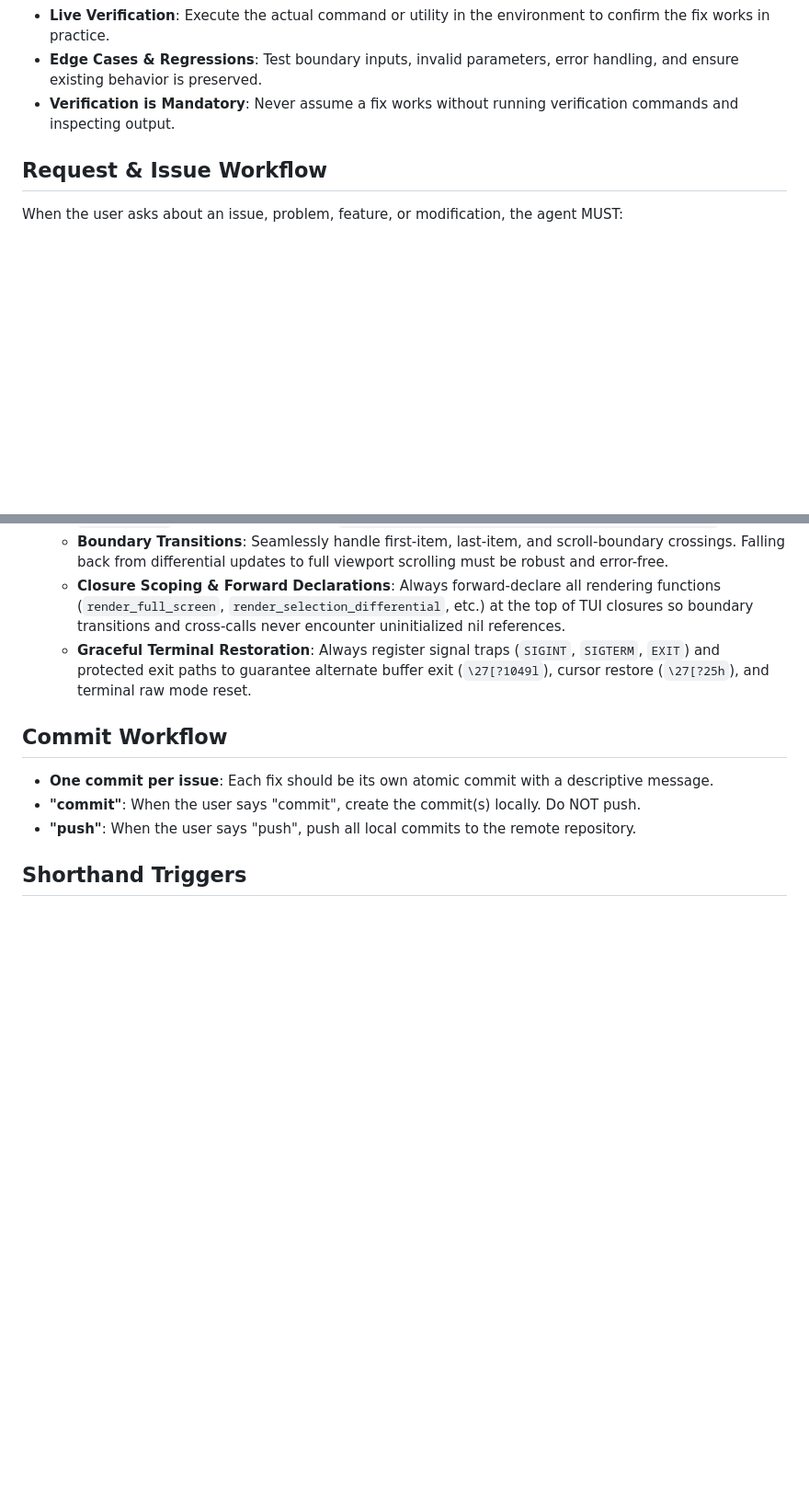
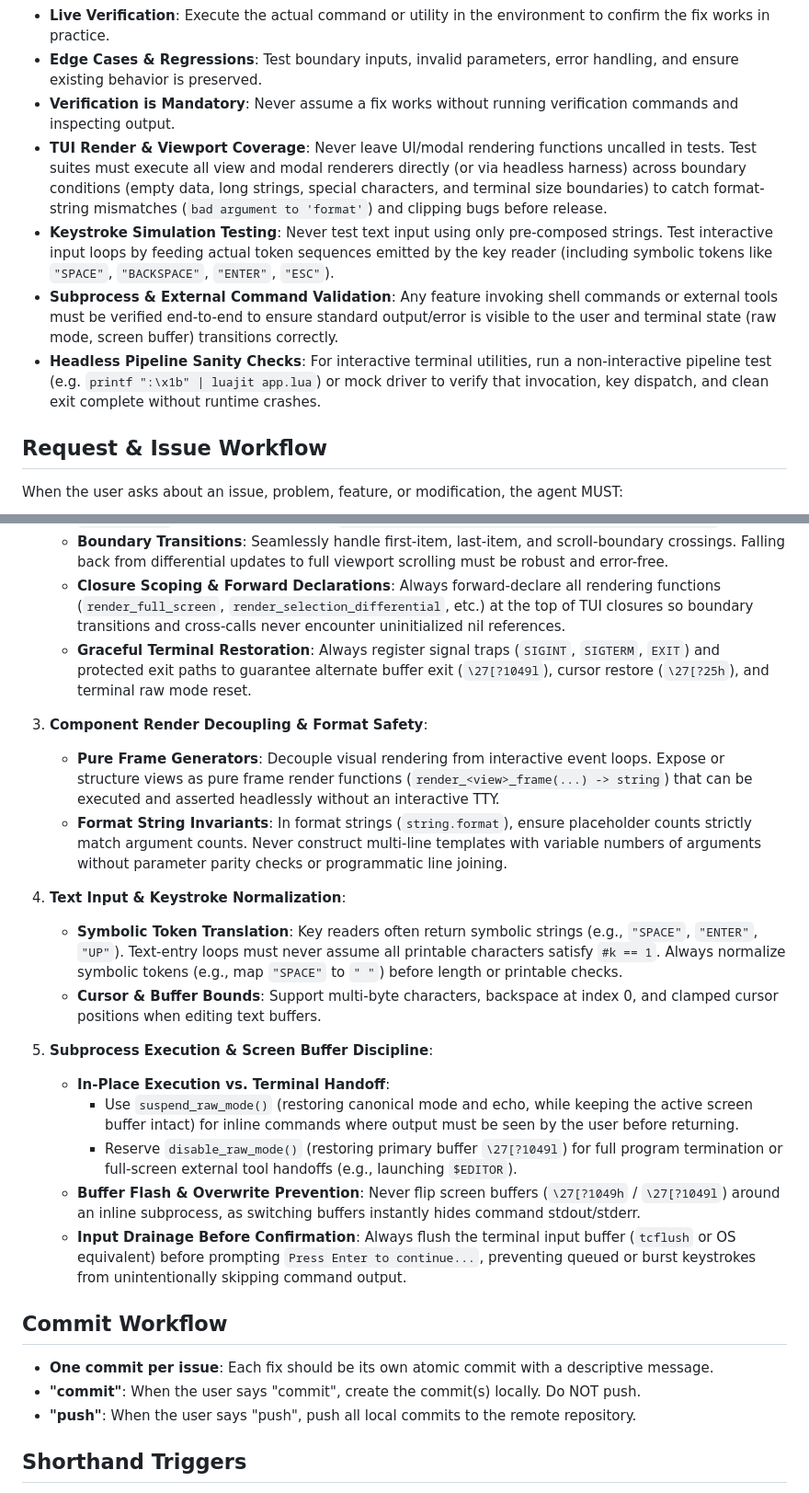
Before and after one commit to skyera/lualab, a Markdown page: AGENTS.md, 2 parts joined by grey strips. Shown at 92% size. Rendered like a GitHub page; blank space fills up the shorter version.

Commit message:
docs(agents): add TUI render coverage, keystroke simulation, and subprocess buffer standards

```diff
--- a/AGENTS.md
+++ b/AGENTS.md
@@ -22,6 +22,10 @@ For every change, consider how to prove correctness before concluding:
 *   **Live Verification**: Execute the actual command or utility in the environment to confirm the fix works in practice.
 *   **Edge Cases & Regressions**: Test boundary inputs, invalid parameters, error handling, and ensure existing behavior is preserved.
 *   **Verification is Mandatory**: Never assume a fix works without running verification commands and inspecting output.
+*   **TUI Render & Viewport Coverage**: Never leave UI/modal rendering functions uncalled in tests. Test suites must execute all view and modal renderers directly (or via headless harness) across boundary conditions (empty data, long strings, special characters, and terminal size boundaries) to catch format-string mismatches (`bad argument to 'format'`) and clipping bugs before release.
+*   **Keystroke Simulation Testing**: Never test text input using only pre-composed strings. Test interactive input loops by feeding actual token sequences emitted by the key reader (including symbolic tokens like `"SPACE"`, `"BACKSPACE"`, `"ENTER"`, `"ESC"`).
+*   **Subprocess & External Command Validation**: Any feature invoking shell commands or external tools must be verified end-to-end to ensure standard output/error is visible to the user and terminal state (raw mode, screen buffer) transitions correctly.
+*   **Headless Pipeline Sanity Checks**: For interactive terminal utilities, run a non-interactive pipeline test (e.g. `printf ":\x1b" | luajit app.lua`) or mock driver to verify that invocation, key dispatch, and clean exit complete without runtime crashes.
 
 ## Request & Issue Workflow
 
@@ -55,6 +59,21 @@ For any TUI application or terminal utility in the repository, the agent MUST ad
    *   **Closure Scoping & Forward Declarations**: Always forward-declare all rendering functions (`render_full_screen`, `render_selection_differential`, etc.) at the top of TUI closures so boundary transitions and cross-calls never encounter uninitialized nil references.
    *   **Graceful Terminal Restoration**: Always register signal traps (`SIGINT`, `SIGTERM`, `EXIT`) and protected exit paths to guarantee alternate buffer exit (`\27[?1049l`), cursor restore (`\27[?25h`), and terminal raw mode reset.
 
+3. **Component Render Decoupling & Format Safety**:
+   *   **Pure Frame Generators**: Decouple visual rendering from interactive event loops. Expose or structure views as pure frame render functions (`render_<view>_frame(...) -> string`) that can be executed and asserted headlessly without an interactive TTY.
+   *   **Format String Invariants**: In format strings (`string.format`), ensure placeholder counts strictly match argument counts. Never construct multi-line templates with variable numbers of arguments without parameter parity checks or programmatic line joining.
+
+4. **Text Input & Keystroke Normalization**:
+   *   **Symbolic Token Translation**: Key readers often return symbolic strings (e.g., `"SPACE"`, `"ENTER"`, `"UP"`). Text-entry loops must never assume all printable characters satisfy `#k == 1`. Always normalize symbolic tokens (e.g., map `"SPACE"` to `" "`) before length or printable checks.
+   *   **Cursor & Buffer Bounds**: Support multi-byte characters, backspace at index 0, and clamped cursor positions when editing text buffers.
+
+5. **Subprocess Execution & Screen Buffer Discipline**:
+   *   **In-Place Execution vs. Terminal Handoff**:
+       *   Use `suspend_raw_mode()` (restoring canonical mode and echo, while keeping the active screen buffer intact) for inline commands where output must be seen by the user before returning.
+       *   Reserve `disable_raw_mode()` (restoring primary buffer `\27[?1049l`) for full program termination or full-screen external tool handoffs (e.g., launching `$EDITOR`).
+   *   **Buffer Flash & Overwrite Prevention**: Never flip screen buffers (`\27[?1049h` / `\27[?1049l`) around an inline subprocess, as switching buffers instantly hides command stdout/stderr.
+   *   **Input Drainage Before Confirmation**: Always flush the terminal input buffer (`tcflush` or OS equivalent) before prompting `Press Enter to continue...`, preventing queued or burst keystrokes from unintentionally skipping command output.
+
 ## Commit Workflow
 
 *   **One commit per issue**: Each fix should be its own atomic commit with a descriptive message.
```
